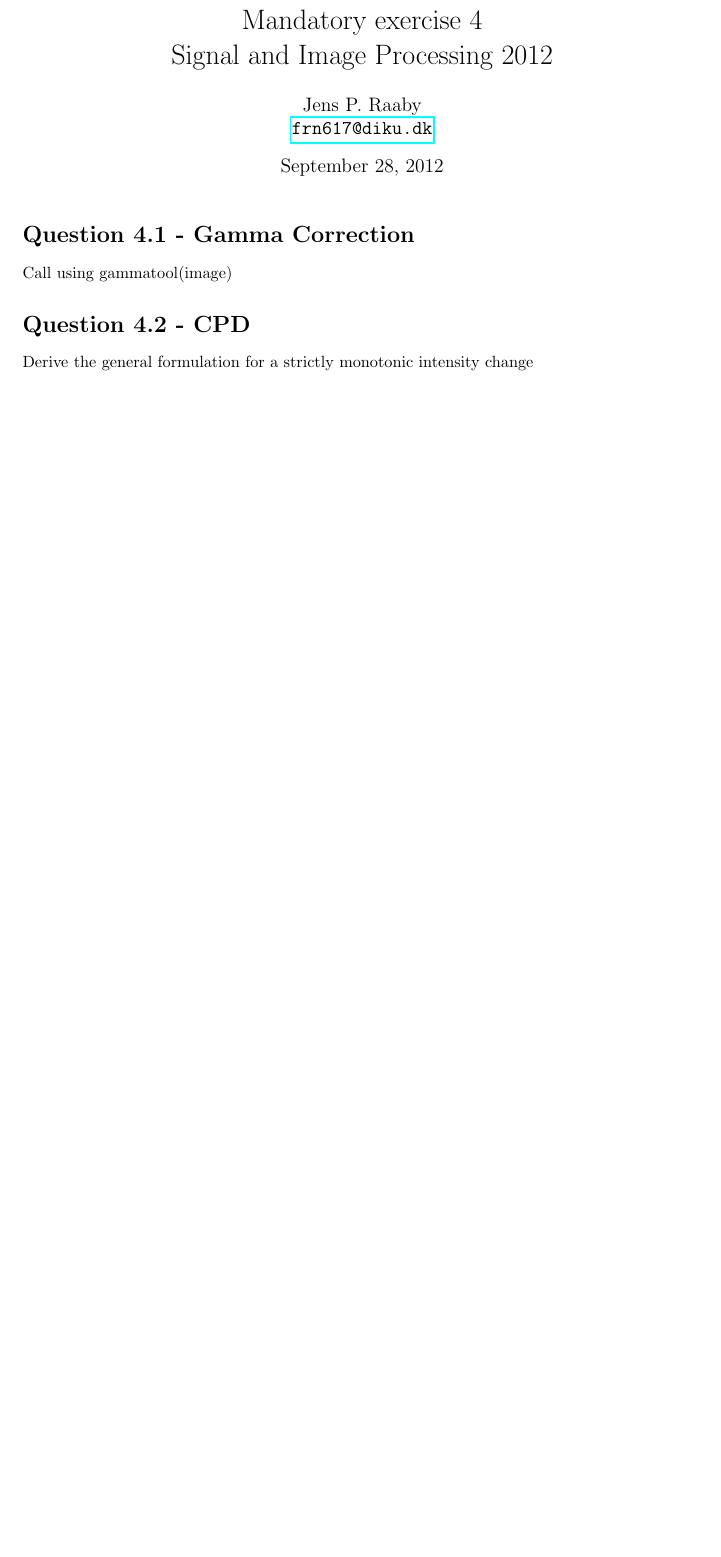
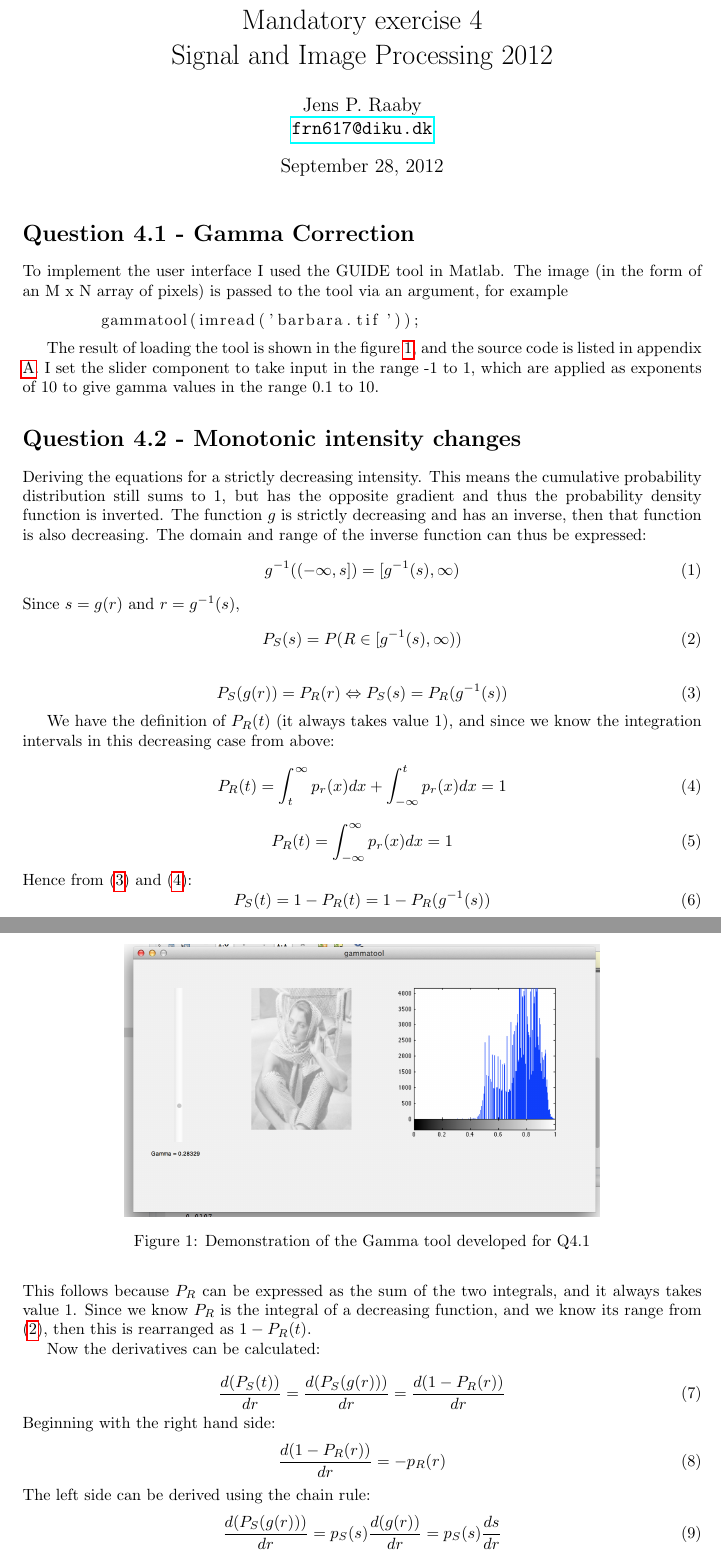
Before and after one commit to jensraaby/SIP, a LaTeX document (Week4/report/jpr_week4.tex): part of the page before the commit and two parts of pages 1 and 2 of 2 after it, the two joined at a grey line, cut so that both start at the same text, the shorter picture padded with empty space. Compiled offline with pdfLaTeX.

Commit message:
report in progress

```diff
--- a/Week4/report/jpr_week4.tex
+++ b/Week4/report/jpr_week4.tex
@@ -1,5 +1,5 @@
 \documentclass[a4paper]{article}
-\usepackage{geometry,fancyhdr,subfig,graphicx,psfrag,amsfonts,textcomp,mathtools,amsmath,hyperref}
+\usepackage{geometry,fancyhdr,subfig,listings,graphicx,psfrag,amsfonts,textcomp,mathtools,amsmath,hyperref}
 
 \title{Mandatory exercise 4 \\
 Signal and Image Processing 2012}
@@ -9,15 +9,60 @@ Signal and Image Processing 2012}
 \begin{document}
 \maketitle
 
-\section*{Question 4.1 - Gamma Correction}
-Call using gammatool(image)
+\section*{Question 4.1 - Gamma Correction} To implement the user interface I used the GUIDE tool in Matlab. The image (in the form of an M x N array of pixels) is passed to the tool via an argument, for example
+\begin{lstlisting}
+	gammatool(imread('barbara.tif'));
+\end{lstlisting}
 
-\section*{Question 4.2 - CPD}
-Derive the general formulation for a strictly monotonic intensity change
+The result of loading the tool is shown in the figure \ref{q1demo}, and the source code is listed in appendix \ref{appendix-gammatool}. I set the slider component to take input in the range -1 to 1, which are applied as exponents of 10 to give gamma values in the range 0.1 to 10.
+\begin{figure}
+	\centering
+	\includegraphics[width=0.7
+	\textwidth]{gammatool.png} \caption{Demonstration of the Gamma tool developed for Q4.1} \label{q1demo}
+\end{figure}
+\section*{Question 4.2 - Monotonic intensity changes} Deriving the equations for a strictly decreasing intensity.
+This means the cumulative probability distribution still sums to 1, but has the opposite gradient and thus the probability density function is inverted. The function $g$ is strictly decreasing and has an inverse, then that function is also decreasing.
+The domain and range of the inverse function can thus be expressed:
+\begin{equation}
+	g^{-1}(( -\infty, s]) = [g^{-1}(s),\infty)
+\end{equation}
+Since $s = g(r)$ and $r = g^{-1}(s)$,
+\begin{equation}
+    P_S(s) = P(R \in [g^{-1}(s), \infty))
+    \label{PrRange}
+\end{equation}
 
-\section*{Question 4.3 - More maths}
-Compare results to those when intensity transforming and image with function g.
+\begin{equation}
+    P_S(g(r)) = P_R(r) \Leftrightarrow P_S(s) = P_R(g^{-1}(s))
+    \label{PsPr}
+\end{equation}
 
-\section*{Question 4.4 - Hisogram equalisation and matching}
-Discuss potential problems due to quantization/rounding and solutions to them.
+We have the definition of $P_R(t)$ (it always takes value 1), and since we know the integration intervals in this decreasing case from above:
+\begin{equation}
+    P_R(t) = \int_t^\infty p_r(x) dx + \int_{-\infty}^t p_r(x) dx = 1
+    \label{sumint}
+\end{equation}
+\begin{equation}
+    P_R(t) = \int_{-\infty}^\infty p_r(x) dx = 1
+\end{equation}
+Hence from (\ref{PsPr}) and (\ref{sumint}):
+\begin{equation}
+    P_S(t) = 1 - P_R(t) = 1 - P_R(g^{-1}(s))
+\end{equation}
+This follows because $P_R$ can be expressed as the sum of the two integrals, and it always takes value 1. Since we know $P_R$ is the integral of a decreasing function, and we know its range from (\ref{PrRange}), then this is rearranged as $1 - P_R(t)$.
 
+Now the derivatives can be calculated:
+
+\begin{equation}
+\frac{d(P_S(t))}{dr} = \frac{d(P_S(g(r)))}{dr} = \frac{d(1-P_R(r))}{dr}
+\end{equation}
+Beginning with the right hand side:
+\begin{equation}
+     \frac{d(1-P_R(r))}{dr} = -p_R(r)
+\end{equation}
+The left side can be derived using the chain rule:
+\begin{equation}
+    \frac{d(P_S(g(r)))}{dr} = p_S(s) \frac{d(g(r))}{dr} = p_S(s)\frac{ds}{dr}
+\end{equation}
+%%%%%%%%%%%%%%%%%%%%%
+\section*{Question 4.3 - More maths} Compare results to those when intensity transforming and image with function g.
```
Also changed, not shown: Week4/report/gammatool.png (added), Week4/report/jpr_week4.tex (10 more changed lines), 2 other files.
